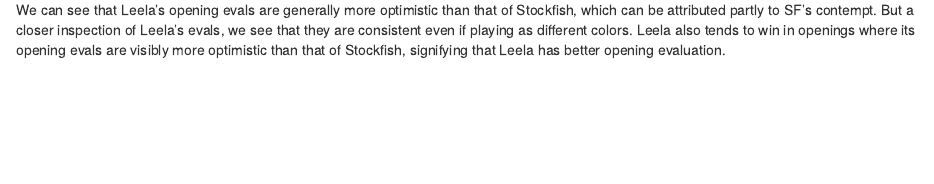
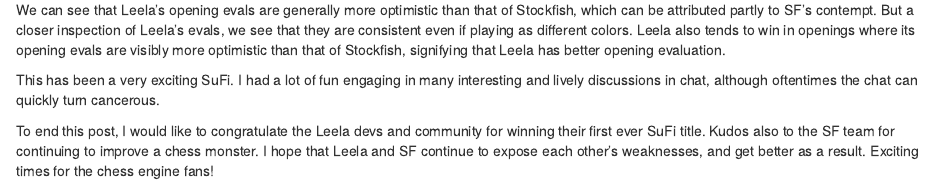
Before and after one commit to josephviruses/josephviruses.github.io, an R Markdown document (content/post/2018-05-28_elo_compute.Rmd): the page in a window 1100 px wide, from 13080 px down. Rendered offline with R 4.5, knitr and Pandoc, with nearby package versions; some code elsewhere in the file could not run offline.

Commit message:
added some more statements about enjoying SuFi

````diff
--- a/content/post/2018-05-28_elo_compute.Rmd
+++ b/content/post/2018-05-28_elo_compute.Rmd
@@ -241,3 +241,7 @@
 ```
 
 We can see that Leela's opening evals are generally more optimistic than that of Stockfish, which can be attributed partly to SF's contempt.  But a closer inspection of Leela's evals, we see that they are consistent even if playing as different colors.  Leela also tends to win in openings where its opening evals are visibly more optimistic than that of Stockfish, signifying that Leela has better opening evaluation.
+
+This has been a very exciting SuFi.  I had a lot of fun engaging in many interesting and lively discussions in chat, although oftentimes the chat can quickly turn cancerous.
+
+To end this post, I would like to congratulate the Leela devs and community for winning their first ever SuFi title.  Kudos also to the SF team for continuing to improve a chess monster.  I hope that Leela and SF continue to expose each other's weaknesses, and get better as a result.  Exciting times for the chess engine fans!
--- a/css/main.css
+++ b/css/main.css
@@ -268,7 +268,7 @@
   }
 
   .content {
-    font-size: 15px;
+    font-size: 19px;
     line-height: 1.8;
   }
 
````
Also changed, not shown: content/post/2018-05-28_elo_compute.html, 2 other files.
